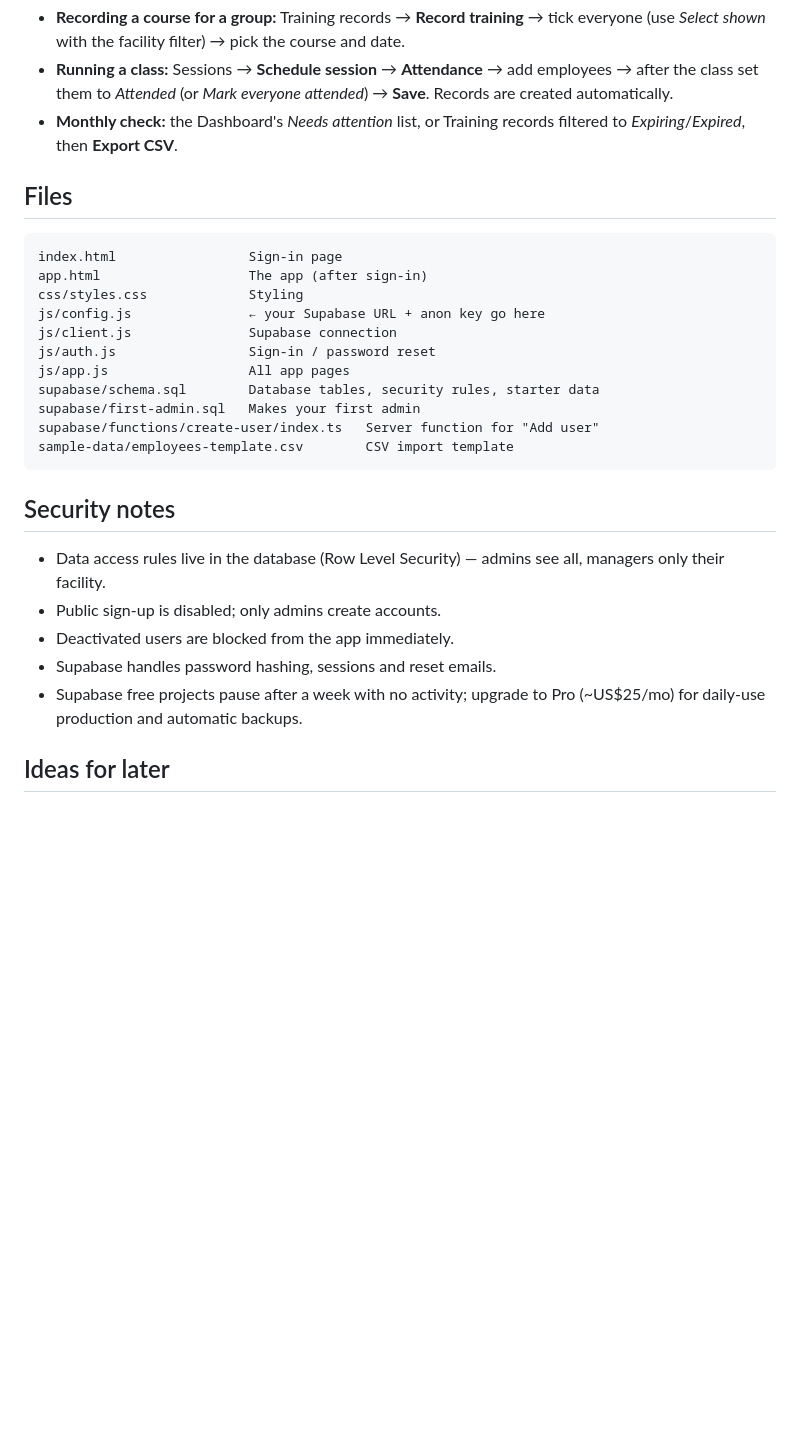
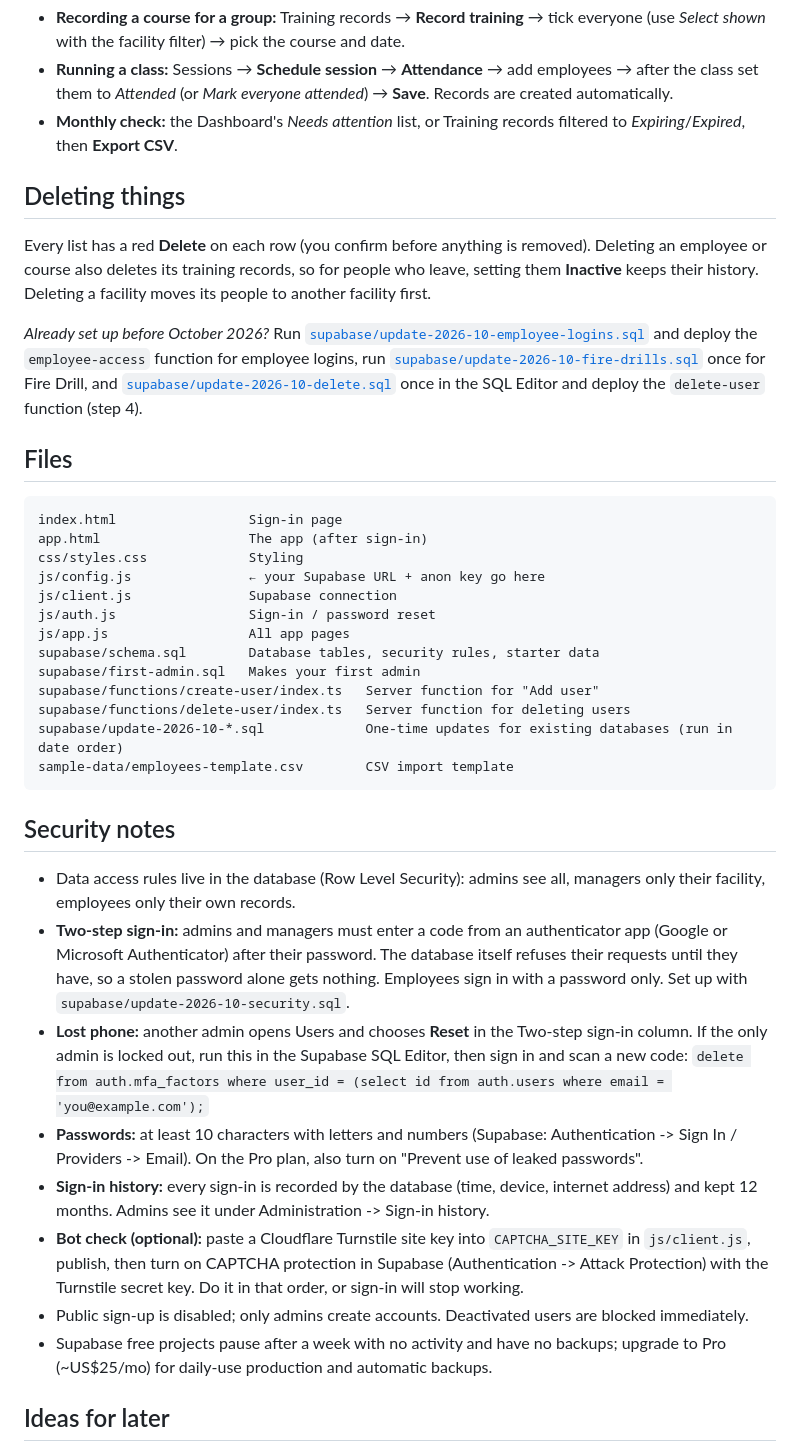
Before and after one commit to safetyhsrl/train-well, a Markdown page: README.md, the part around one of its changes. Drawn GitHub-style; blank space fills up the shorter version.

````diff
--- a/README.md
+++ b/README.md
@@ -90,6 +95,13 @@ npx supabase functions deploy create-user
 - **Monthly check:** the Dashboard's *Needs attention* list, or Training records filtered to *Expiring*/*Expired*,
   then **Export CSV**.
 
+## Deleting things
+Every list has a red **Delete** on each row (you confirm before anything is removed). Deleting an employee or course also deletes its training records, so for people
+who leave, setting them **Inactive** keeps their history. Deleting a facility moves its people to another facility first.
+
+*Already set up before October 2026?* Run [`supabase/update-2026-10-employee-logins.sql`](supabase/update-2026-10-employee-logins.sql) and deploy the `employee-access` function for employee logins, run [`supabase/update-2026-10-fire-drills.sql`](supabase/update-2026-10-fire-drills.sql) once for Fire Drill, and [`supabase/update-2026-10-delete.sql`](supabase/update-2026-10-delete.sql)
+once in the SQL Editor and deploy the `delete-user` function (step 4).
+
 ## Files
 
 ```
@@ -103,16 +115,31 @@ js/app.js                  All app pages
 supabase/schema.sql        Database tables, security rules, starter data
 supabase/first-admin.sql   Makes your first admin
 supabase/functions/create-user/index.ts   Server function for "Add user"
+supabase/functions/delete-user/index.ts   Server function for deleting users
+supabase/update-2026-10-*.sql             One-time updates for existing databases (run in date order)
 sample-data/employees-template.csv        CSV import template
 ```
 
 ## Security notes
-- Data access rules live in the database (Row Level Security) — admins see all, managers only their facility.
-- Public sign-up is disabled; only admins create accounts.
-- Deactivated users are blocked from the app immediately.
-- Supabase handles password hashing, sessions and reset emails.
-- Supabase free projects pause after a week with no activity; upgrade to Pro (~US$25/mo) for daily-use production
-  and automatic backups.
+- Data access rules live in the database (Row Level Security): admins see all, managers only their facility,
+  employees only their own records.
+- **Two-step sign-in:** admins and managers must enter a code from an authenticator app (Google or Microsoft
+  Authenticator) after their password. The database itself refuses their requests until they have, so a
+  stolen password alone gets nothing. Employees sign in with a password only.
+  Set up with `supabase/update-2026-10-security.sql`.
+- **Lost phone:** another admin opens Users and chooses **Reset** in the Two-step sign-in column.
+  If the only admin is locked out, run this in the Supabase SQL Editor, then sign in and scan a new code:
+  `delete from auth.mfa_factors where user_id = (select id from auth.users where email = 'you@example.com');`
+- **Passwords:** at least 10 characters with letters and numbers (Supabase: Authentication -> Sign In / Providers
+  -> Email). On the Pro plan, also turn on "Prevent use of leaked passwords".
+- **Sign-in history:** every sign-in is recorded by the database (time, device, internet address) and kept 12 months.
+  Admins see it under Administration -> Sign-in history.
+- **Bot check (optional):** paste a Cloudflare Turnstile site key into `CAPTCHA_SITE_KEY` in `js/client.js`, publish,
+  then turn on CAPTCHA protection in Supabase (Authentication -> Attack Protection) with the Turnstile secret key.
+  Do it in that order, or sign-in will stop working.
+- Public sign-up is disabled; only admins create accounts. Deactivated users are blocked immediately.
+- Supabase free projects pause after a week with no activity and have no backups; upgrade to Pro (~US$25/mo)
+  for daily-use production and automatic backups.
 
 ## Ideas for later
 Employee self-service logins, certificate file uploads, automatic email reminders before expiry,
````
Also changed, not shown: other parts of README.md (+8 -3 lines).
